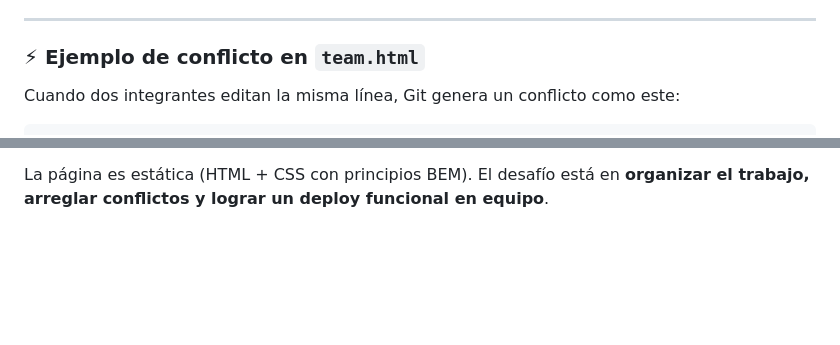
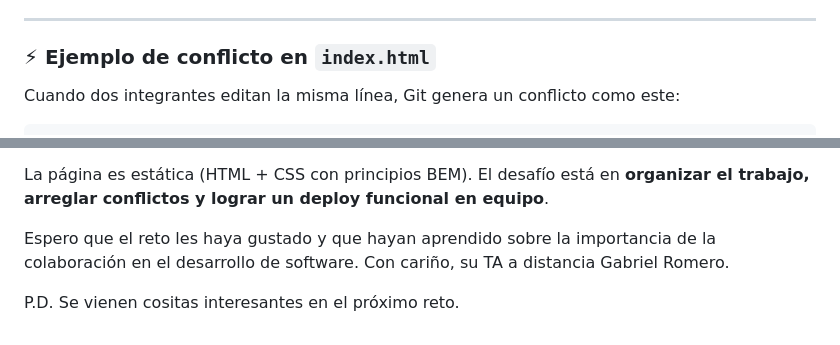
Before and after one commit to zturco10/hackaton0_2025-1, a Markdown page: README.md, 2 parts joined by grey strips. Drawn GitHub-style; blank space fills up the shorter version.

Commit message:
fix: actualizar ejemplo de conflicto en el archivo index.html y agregar cierre reflexivo sobre la colaboración

```diff
--- a/README.md
+++ b/README.md
@@ -104,7 +104,7 @@ Resulta que un TA (no diremos nombre 🤫) estuvo moviendo los archivos, alteran
 
 ---
 
-### ⚡ Ejemplo de conflicto en `team.html`
+### ⚡ Ejemplo de conflicto en `index.html`
 
 Cuando dos integrantes editan la misma línea, Git genera un conflicto como este:
 
@@ -130,3 +130,7 @@ Cuando dos integrantes editan la misma línea, Git genera un conflicto como este
 💡 Recuerden: **Git es como viajar en el tiempo** ⏳. Pueden traer de vuelta partes de commits anteriores y combinarlas con el presente. El reto no es programar mucho, sino **resolver conflictos, coordinarse y documentar todo con ramas y PRs**.
 
 La página es estática (HTML + CSS con principios BEM). El desafío está en **organizar el trabajo, arreglar conflictos y lograr un deploy funcional en equipo**.
+
+Espero que el reto les haya gustado y que hayan aprendido sobre la importancia de la colaboración en el desarrollo de software. Con cariño, su TA a distancia Gabriel Romero.
+
+P.D. Se vienen cositas interesantes en el próximo reto.
```
